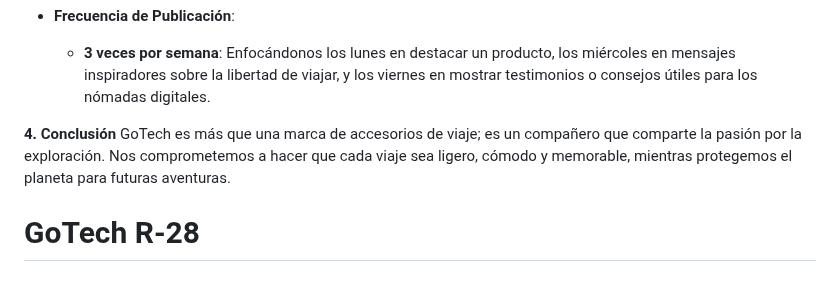
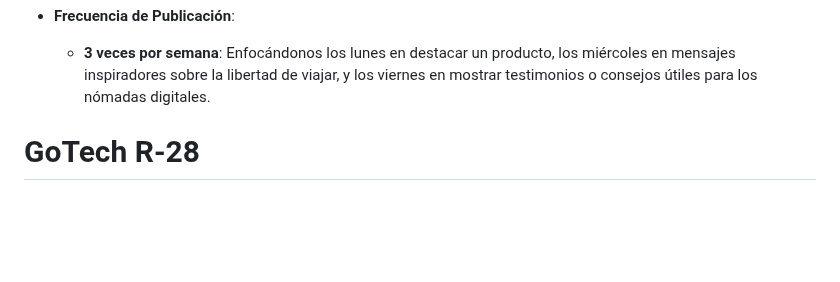
Before and after one commit to RonaldAcost/GoTech, a Markdown page: README.md, the part around the change. Drawn GitHub-style; blank space fills up the shorter version.

Commit message:
Actualizar README.md

```diff
--- a/README.md
+++ b/README.md
@@ -72,8 +72,6 @@
 - **Frecuencia de Publicación**:
   - **3 veces por semana**: Enfocándonos los lunes en destacar un producto, los miércoles en mensajes inspiradores sobre la libertad de viajar, y los viernes en mostrar testimonios o consejos útiles para los nómadas digitales.
 
-**4. Conclusión**
-GoTech es más que una marca de accesorios de viaje; es un compañero que comparte la pasión por la exploración. Nos comprometemos a hacer que cada viaje sea ligero, cómodo y memorable, mientras protegemos el planeta para futuras aventuras.
 
 # GoTech R-28
 
```
